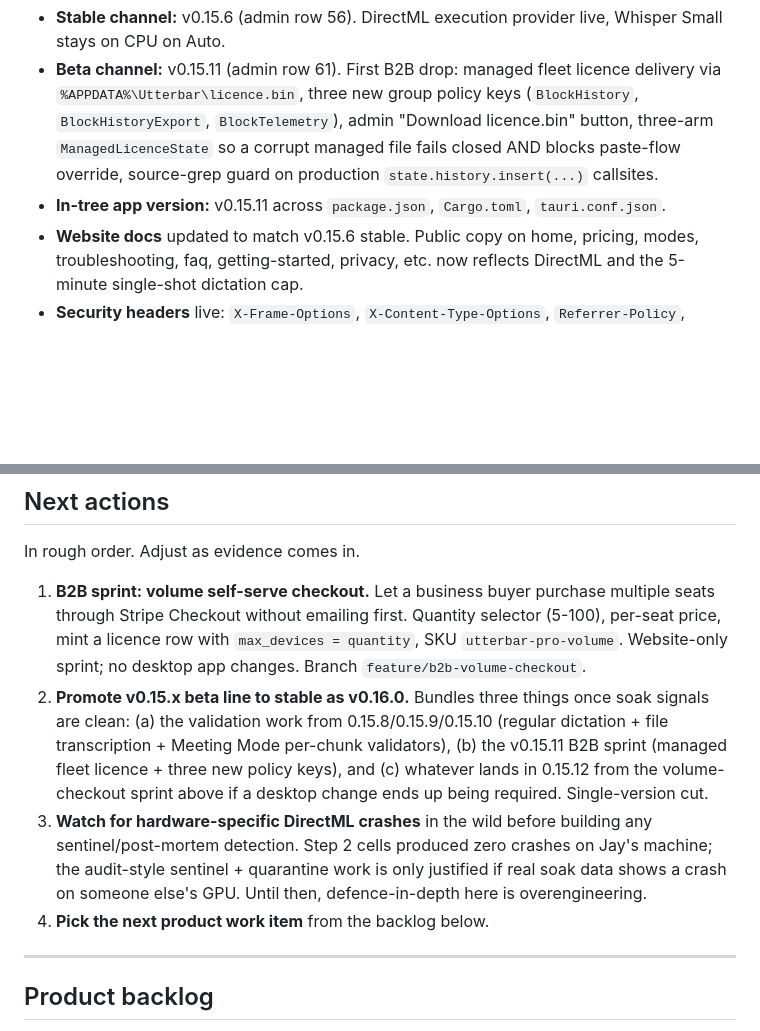
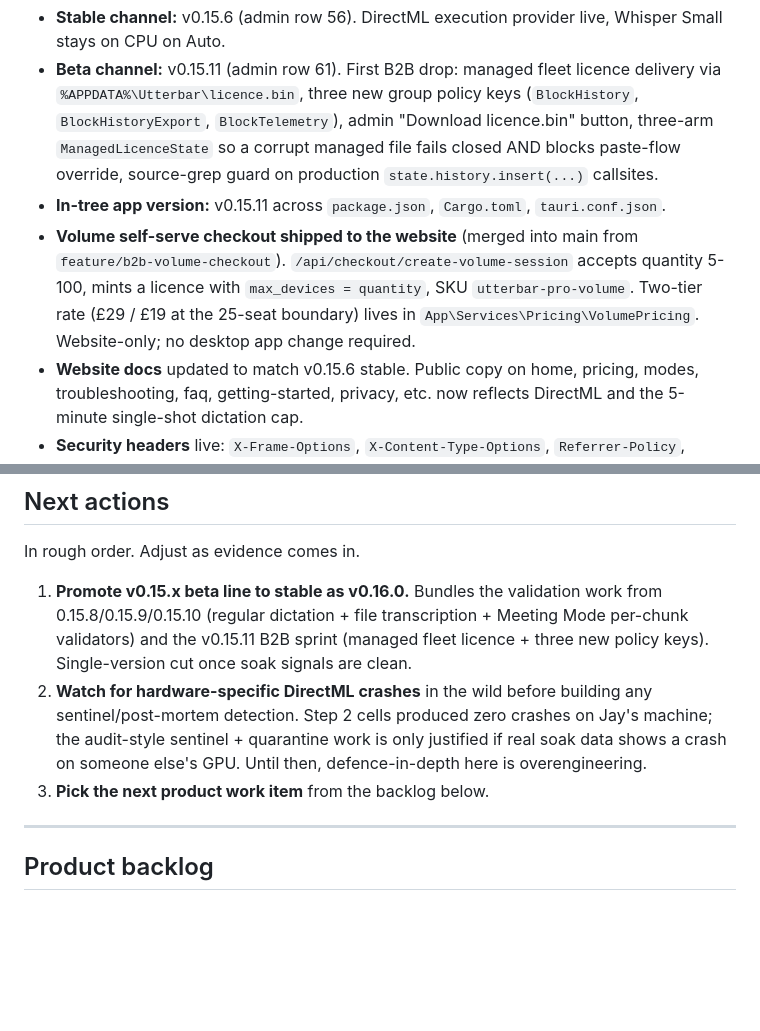
Before and after one commit to badoomtch/Utterbar-App, a Markdown page: TODO.md, 2 parts joined by grey strips. Rendered like a GitHub page; blank space fills up the shorter version.

Commit message:
docs(todo): reconcile after volume self-serve merge
Volume checkout shipped to the website (merge 0de0829). Removed
"B2B sprint: volume self-serve checkout" from Next actions and
added a one-liner to Current status describing what's now live:
the /api/checkout/create-volume-session route, the 5-100 seat
range, the SKU, the two-tier rate, and the no-desktop-change
property. Renumbered Next actions; left every other item alone.

Co-Authored-By: Claude Opus 4.7 (1M context) <noreply@anthropic.com>

```diff
--- a/TODO.md
+++ b/TODO.md
@@ -11,6 +11,7 @@ Active working list. Keep short. When something ships, move it out of Next actio
 - **Stable channel:** v0.15.6 (admin row 56). DirectML execution provider live, Whisper Small stays on CPU on Auto.
 - **Beta channel:** v0.15.11 (admin row 61). First B2B drop: managed fleet licence delivery via `%APPDATA%\Utterbar\licence.bin`, three new group policy keys (`BlockHistory`, `BlockHistoryExport`, `BlockTelemetry`), admin "Download licence.bin" button, three-arm `ManagedLicenceState` so a corrupt managed file fails closed AND blocks paste-flow override, source-grep guard on production `state.history.insert(...)` callsites.
 - **In-tree app version:** v0.15.11 across `package.json`, `Cargo.toml`, `tauri.conf.json`.
+- **Volume self-serve checkout shipped to the website** (merged into main from `feature/b2b-volume-checkout`). `/api/checkout/create-volume-session` accepts quantity 5-100, mints a licence with `max_devices = quantity`, SKU `utterbar-pro-volume`. Two-tier rate (£29 / £19 at the 25-seat boundary) lives in `App\Services\Pricing\VolumePricing`. Website-only; no desktop app change required.
 - **Website docs** updated to match v0.15.6 stable. Public copy on home, pricing, modes, troubleshooting, faq, getting-started, privacy, etc. now reflects DirectML and the 5-minute single-shot dictation cap.
 - **Security headers** live: `X-Frame-Options`, `X-Content-Type-Options`, `Referrer-Policy`, `Permissions-Policy`, plus a Report-Only CSP.
 - **Cloudflare Always Use HTTPS** enabled. Plain HTTP redirects to HTTPS for apex, www, and dl. subdomains.
@@ -25,10 +26,9 @@ Active working list. Keep short. When something ships, move it out of Next actio
 
 In rough order. Adjust as evidence comes in.
 
-1. **B2B sprint: volume self-serve checkout.** Let a business buyer purchase multiple seats through Stripe Checkout without emailing first. Quantity selector (5-100), per-seat price, mint a licence row with `max_devices = quantity`, SKU `utterbar-pro-volume`. Website-only sprint; no desktop app changes. Branch `feature/b2b-volume-checkout`.
-2. **Promote v0.15.x beta line to stable as v0.16.0.** Bundles three things once soak signals are clean: (a) the validation work from 0.15.8/0.15.9/0.15.10 (regular dictation + file transcription + Meeting Mode per-chunk validators), (b) the v0.15.11 B2B sprint (managed fleet licence + three new policy keys), and (c) whatever lands in 0.15.12 from the volume-checkout sprint above if a desktop change ends up being required. Single-version cut.
-3. **Watch for hardware-specific DirectML crashes** in the wild before building any sentinel/post-mortem detection. Step 2 cells produced zero crashes on Jay's machine; the audit-style sentinel + quarantine work is only justified if real soak data shows a crash on someone else's GPU. Until then, defence-in-depth here is overengineering.
-4. **Pick the next product work item** from the backlog below.
+1. **Promote v0.15.x beta line to stable as v0.16.0.** Bundles the validation work from 0.15.8/0.15.9/0.15.10 (regular dictation + file transcription + Meeting Mode per-chunk validators) and the v0.15.11 B2B sprint (managed fleet licence + three new policy keys). Single-version cut once soak signals are clean.
+2. **Watch for hardware-specific DirectML crashes** in the wild before building any sentinel/post-mortem detection. Step 2 cells produced zero crashes on Jay's machine; the audit-style sentinel + quarantine work is only justified if real soak data shows a crash on someone else's GPU. Until then, defence-in-depth here is overengineering.
+3. **Pick the next product work item** from the backlog below.
 
 ---
 
```
Also changed, not shown: other parts of TODO.md (+1 -1 lines).
